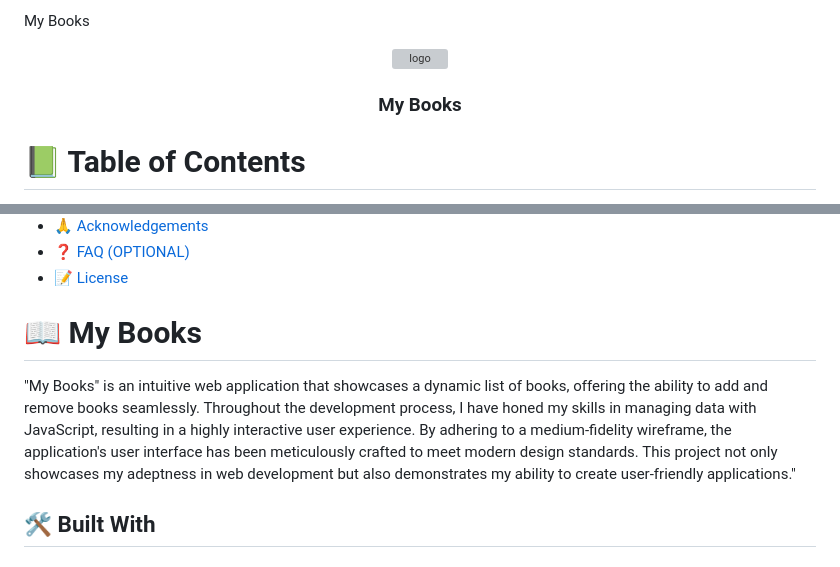
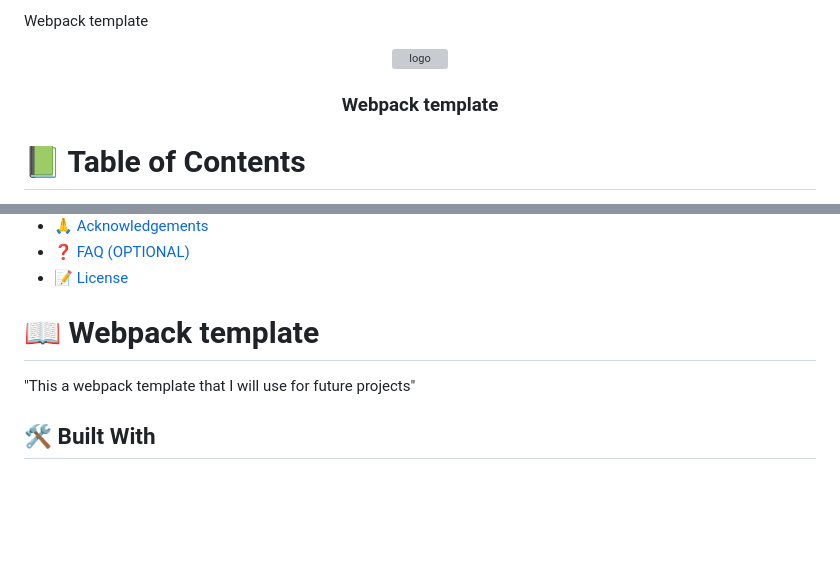
Before and after one commit to Alejandroq12/webpack-template, a Markdown page: README.md, 2 parts joined by grey strips. GitHub-like rendering; blank space fills up the shorter version; grey boxes are pictures that could not be loaded.

```diff
--- a/README.md
+++ b/README.md
@@ -1,11 +1,11 @@
-<a name="readme-top">My Books</a>
+<a name="readme-top">Webpack template</a>
 
 
 <div align="center">
   <img src="./assets/img/logo/logo-readme.png" alt="logo" width="600"  height="auto" />
   <br/>
 
-  <h3><b>My Books</b></h3>
+  <h3><b>Webpack template</b></h3>
 
 </div>
 
@@ -35,9 +35,9 @@
 
 <!-- PROJECT DESCRIPTION -->
 
-# 📖 My Books <a name="about-project"></a>
+# 📖 Webpack template <a name="about-project"></a>
 
-"My Books" is an intuitive web application that showcases a dynamic list of books, offering the ability to add and remove books seamlessly. Throughout the development process, I have honed my skills in managing data with JavaScript, resulting in a highly interactive user experience. By adhering to a medium-fidelity wireframe, the application's user interface has been meticulously crafted to meet modern design standards. This project not only showcases my adeptness in web development but also demonstrates my ability to create user-friendly applications."
+"This a webpack template that I will use for future projects"
 
 ## 🛠 Built With <a name="built-with"></a>
 
```
